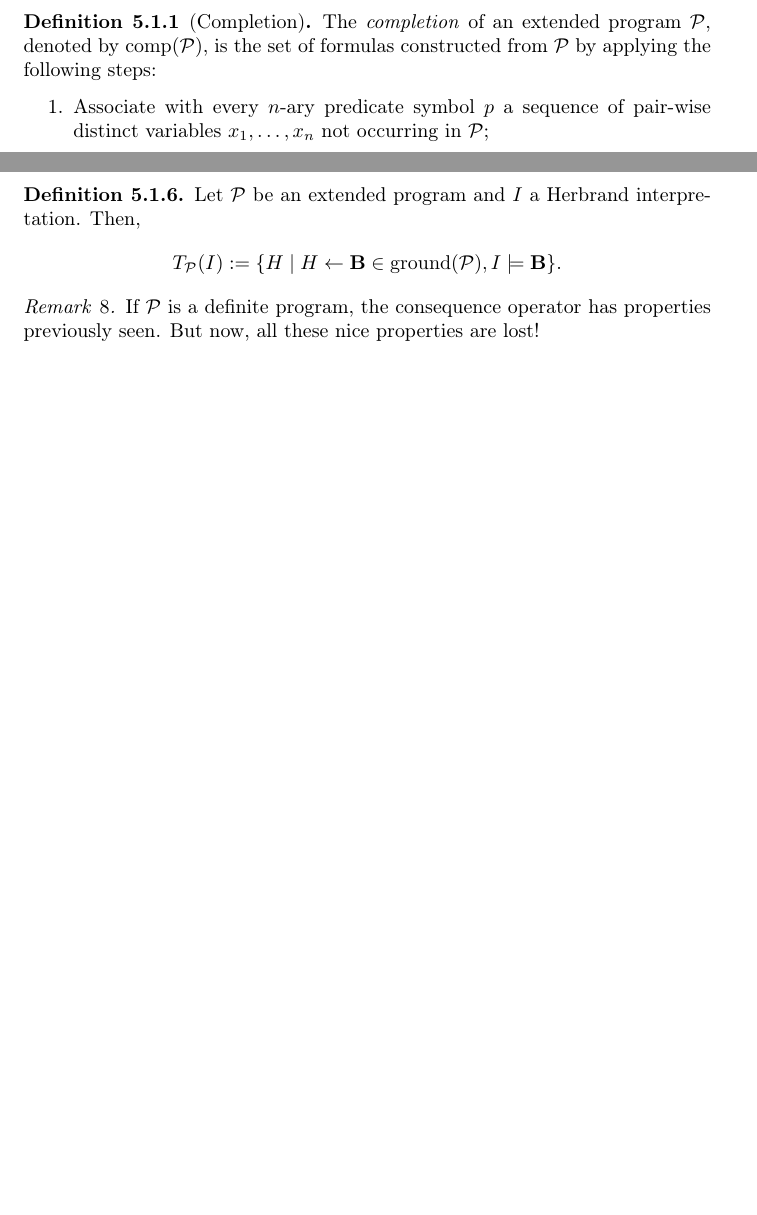
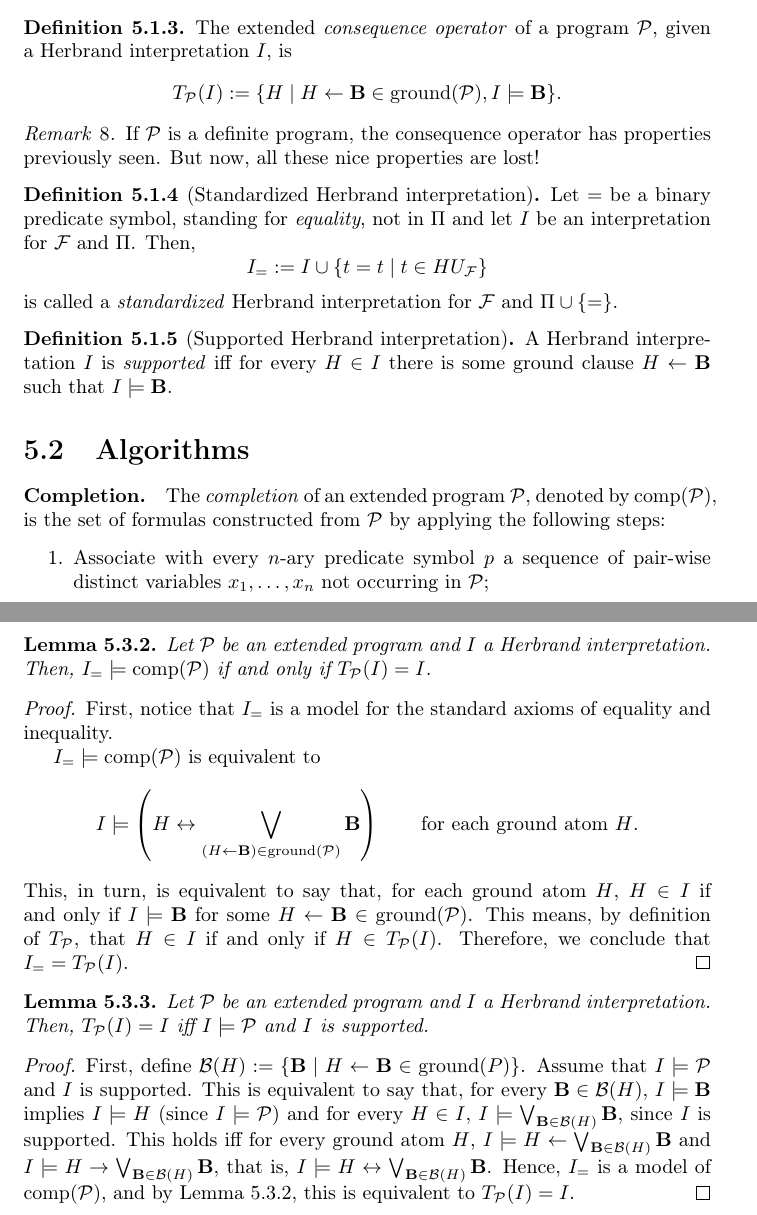
Before and after one commit to filippodebortoli/emcl-logicprog, a LaTeX thesis (logic-programming.tex, which reads decl-negation.tex): two parts of pages 21 and 23 of 25 before the commit and two parts of pages 22 and 24 of 25 after it, joined at a grey line, cut at the place of the change, the shorter picture padded with empty space. Compiled offline with pdfLaTeX.

Commit message:
Something.

```diff
--- a/decl-negation.tex
+++ b/decl-negation.tex
@@ -4,4 +4,3 @@
 
 \section{Definitions}
 
-\begin{dfn}[Completion]
@@ -8,7 +45,38 @@
+    On the other hand, ``select leftmost literal to the right of the literals introduced at the previous derivation step, if it exists, otherwise, select leftmost literal'' is a fair selection rule.
+\end{exa}
+
+\begin{dfn}
+    The extended \emph{consequence operator} of a program \prog, given a Herbrand interpretation \(I\), is
+    \begin{equation*}
+        T_\prog(I) := \lbrace H \mid H \from \mathbf{B} \in \grnd(\prog), I \models \mathbf{B} \rbrace.
+    \end{equation*}
+\end{dfn}
+
+\begin{rem}
+    If \prog is a definite program, the consequence operator has properties previously seen.
+    But now, all these nice properties are lost!
+\end{rem}
+
+\begin{dfn}[Standardized Herbrand interpretation]
+    Let \(=\) be a binary predicate symbol, standing for \emph{equality}, not in \gls{preds} and let \(I\) be an interpretation for \gls{funcs} and \gls{preds}.
+    Then,
+    \begin{equation*}
+        I_= := I \cup \lbrace t = t \mid t \in \gls{HU}\rbrace
+    \end{equation*}
+    is called a \emph{standardized} Herbrand interpretation for \gls{funcs} and \(\gls{preds} \cup \lbrace = \rbrace\).
+\end{dfn}
+
+\begin{dfn}[Supported Herbrand interpretation]
+    A Herbrand interpretation \(I\) is \emph{supported} iff for every \(H \in I\) there is some ground clause \(H \from \mathbf{B}\) such that \(I \models \mathbf{B}\).
+\end{dfn}
+
+\section{Algorithms}
+
+\paragraph{Completion.}
 The \emph{completion} of an extended program \prog, denoted by \(\comp(\prog)\), is the set of formulas constructed from \prog by applying the following steps:
 \begin{enumerate}
     \item Associate with every \(n\)-ary predicate symbol \(p\) a sequence of pair-wise distinct variables \(x_1,\dotsc,x_n\) not occurring in \prog;
-        \item transform each clause \(c = p(t_1,\dotsc,t_n) \from \mathbf{B}\) into
+    \item transform each clause \(c \colon p(t_1,\dotsc,t_n) \from \mathbf{B}\) into
     \begin{equation*}
         p(x_1,\dotsc,x_n) \from
         x_1 = t_1,\dotsc,x_n = t_n, \mathfb{B}
@@ -87,14 +112,2 @@
-\begin{dfn}
-    Let \prog be an extended program and \(I\) a Herbrand interpretation.
-    Then,
-    \begin{equation*}
-        T_\prog(I) := \lbrace H \mid H \from \mathbf{B} \in \grnd(\prog), I \models \mathbf{B} \rbrace.
-    \end{equation*}
-\end{dfn}
-
-\begin{rem}
-    If \prog is a definite program, the consequence operator has properties previously seen.
-    But now, all these nice properties are lost!
-\end{rem}
 
 \section{Theorems \& friends}
@@ -145,3 +162,30 @@
 
     Going backwards yields the other side of the proof.
 \end{proof}
+
+\begin{lem}
+    \label{lem:decl-neg-supp}
+    Let \prog be an extended program and \(I\) a Herbrand interpretation. Then, \(I_= \models \comp(\prog)\) if and only if \(T_\prog(I) = I\).
+\end{lem}
+\begin{proof}
+    First, notice that \(I_=\) is a model for the standard axioms of equality and inequality.
+
+    \(I_= \models \comp(\prog)\) is equivalent to
+    \begin{equation*}
+        I \models \left(H \leftrightarrow \bigvee_{(H \from \mathbf{B}) \in \grnd(\prog)} \mathbf{B}\right) \qquad \text{for each ground atom \(H\).}
+    \end{equation*}
+    This, in turn, is equivalent to say that, for each ground atom \(H\), \(H \in I\) if and only if \(I \models \mathbf{B}\) for some \(H \from \mathbf{B} \in \grnd(\prog)\).
+    This means, by definition of \(T_\prog\), that \(H \in I\) if and only if \(H \in T_\prog(I)\).
+    Therefore, we conclude that \(I_= = T_\prog(I)\).
+\end{proof}
+
+\begin{lem}
+    Let \prog be an extended program and \(I\) a Herbrand interpretation. Then, \(T_\prog(I) = I\) iff \(I \models \prog\) and \(I\) is supported.
+\end{lem}
+\begin{proof}
+    First, define \(\mathcal{B}(H) := \lbrace \mathbf{B} \mid H \from \mathbf{B} \in \grnd(P) \rbrace\).
+    Assume that \(I \models \prog\) and \(I\) is supported.
+    This is equivalent to say that, for every \(\mathbf{B} \in \mathcal{B}(H)\), \(I \models \mathbf{B}\) implies \(I \models H\) (since \(I \models \prog)\) and for every \(H \in I\), \(I \models \bigvee_{\mathbf{B} \in \mathcal{B}(H)} \mathbf{B}\), since \(I\) is supported.
+    This holds iff for every ground atom \(H\), \(I \models H \from \bigvee_{\mathbf{B} \in \mathcal{B}(H)} \mathbf{B}\) and \(I \models H \to \bigvee_{\mathbf{B} \in \mathcal{B}(H)} \mathbf{B}\), that is, \(I \models H \leftrightarrow \bigvee_{\mathbf{B} \in \mathcal{B}(H)} \mathbf{B}\).
+    Hence, \(I_=\) is a model of \(\comp(\prog)\), and by Lemma~\ref{lem:decl-neg-supp}, this is equivalent to \(T_\prog(I) = I\).
+\end{proof}
--- a/logic-programming.tex
+++ b/logic-programming.tex
@@ -27,6 +27,8 @@
 
 \usepackage{notation}
 
+\usepackage{cleveref}
+
 \theoremstyle{definition}
 \newtheorem{dfn}{Definition}[section]
 
```
Also changed, not shown: decl-negation.tex (91 more changed lines), logic-programming.tex (2 more changed lines). Lines whose indentation alone changed are shown as unchanged.
